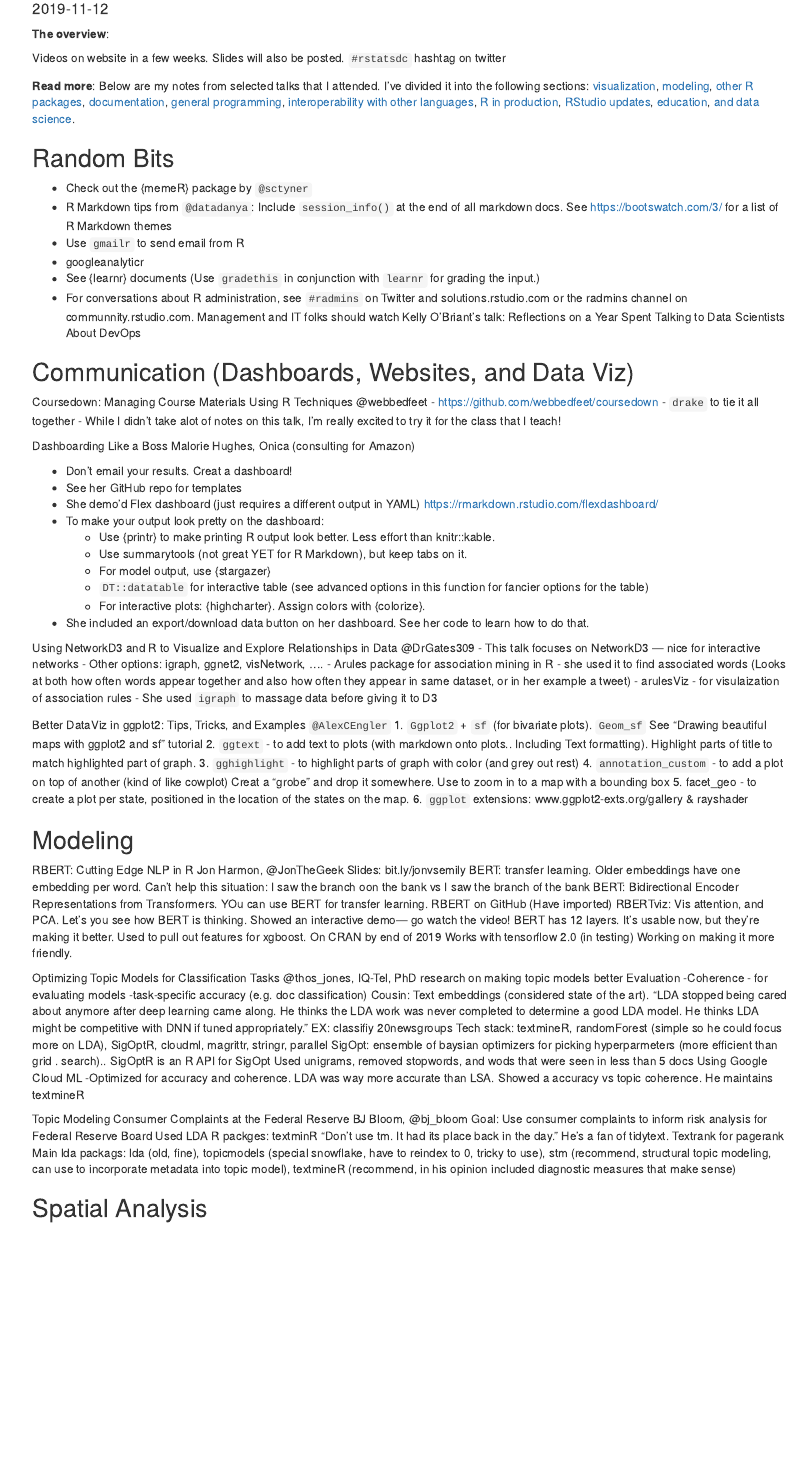
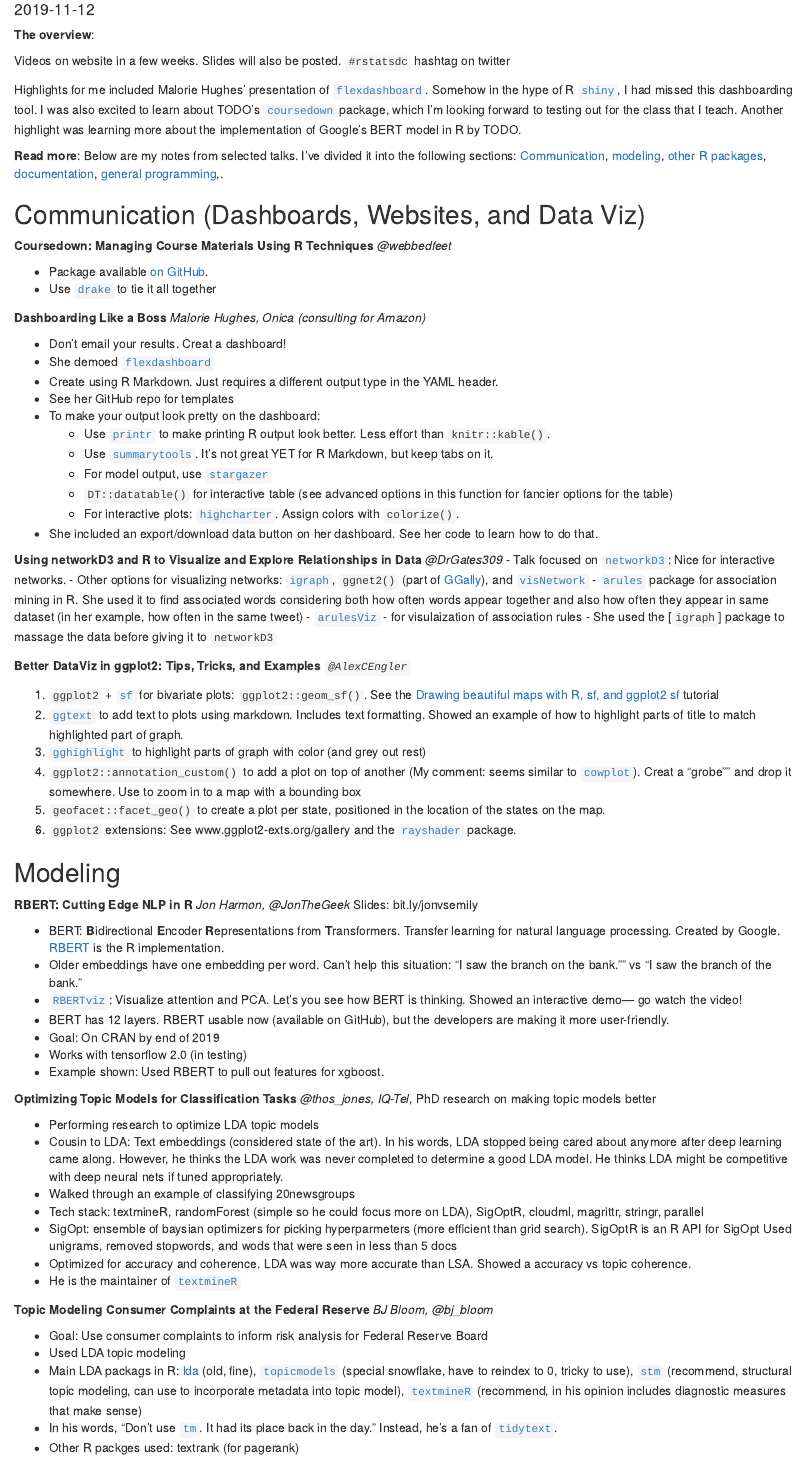
Before and after one commit to AmandaRP/AmandaRP.github.io, an R Markdown document (content/post/2019-11-12-dcr.Rmd): the page in a window 1100 px wide, from 100 px down. Rendered offline with R 4.5, knitr and Pandoc, with nearby package versions.

Commit message:
Made progress on the DCR post.

```diff
--- a/content/post/2019-11-12-dcr.Rmd
+++ b/content/post/2019-11-12-dcr.Rmd
@@ -15,107 +15,93 @@
 Slides will also be posted.
 `#rstatsdc` hashtag on twitter
 
+Highlights for me included Malorie Hughes' presentation of [`flexdashboard`](#flexdashboard). Somehow in the hype of R [`shiny`](https://shiny.rstudio.com/), I had missed this dashboarding tool. I was also excited to learn about TODO's [`coursedown`](#coursedown) package, which I'm looking forward to testing out for the class that I teach. Another highlight was learning more about the implementation of Google's BERT model in R by TODO.
 
-**Read more**: Below are my notes from selected talks that I attended. I've divided it into the following sections: [visualization](#viz), [modeling](#modeling), [other R packages](#other), [documentation](#doc), [general programming](#programming), [interoperability with other languages](#interop), [R in production](#production), [RStudio updates](#rstudio), [education](#education), [and data science](#ds).
+**Read more**: Below are my notes from selected talks. I've divided it into the following sections: [Communication](#comms), [modeling](#modeling), [other R packages](#other), [documentation](#doc), [general programming](#programming),.
+
+
+## Communication (Dashboards, Websites, and Data Viz) {#comms}
+
+**Coursedown: Managing Course Materials Using R Techniques**
+*@webbedfeet*
+
+- Package available [on GitHub](https://github.com/webbedfeet/coursedown).
+- Use [`drake`](https://github.com/ropensci/drake) to tie it all together
+
+
+**Dashboarding Like a Boss**
+*Malorie Hughes, Onica (consulting for Amazon)*
+
+- Don’t email your results. Creat a dashboard!
+- She demoed [`flexdashboard`](https://rmarkdown.rstudio.com/flexdashboard/)
+- Create using R Markdown. Just requires a different output type in the YAML header.
+- See her GitHub repo for templates
+- To make your output look pretty on the dashboard:
+    - Use [`printr`](https://cran.r-project.org/web/packages/printr/index.html) to make printing R output look better. Less effort than `knitr::kable()`.
+    - Use [`summarytools`](https://cran.r-project.org/web/packages/summarytools/index.html). It's not great YET for R Markdown, but keep tabs on it.
+    - For model output, use [`stargazer`](https://cran.r-project.org/web/packages/stargazer/index.html)
+    - `DT::datatable()` for interactive table (see advanced options in this function for fancier options for the table)
+    - For interactive plots: [`highcharter`](https://cran.r-project.org/web/packages/highcharter/index.html). Assign colors with `colorize()`.
+- She included an export/download data button on her dashboard. See her code to learn how to do that.
+
+
+**Using networkD3 and R to Visualize and Explore Relationships in Data**
+*@DrGates309*
+- Talk focused on [`networkD3`](https://cran.r-project.org/web/packages/networkD3/index.html): Nice for interactive networks.
+- Other options for visualizing networks: [`igraph`](https://cran.r-project.org › package=igraph), `ggnet2()` (part of [GGally](https://cran.r-project.org/web/packages/GGally/)), and [`visNetwork`](https://cran.r-project.org › package=visNetwork)
+- [`arules`](https://cran.r-project.org › package=arules) package for association mining in R. She used it to find associated words considering both how often words appear together and also how often they appear in same dataset (in her example, how often in the same tweet)
+- [`arulesViz`](https://cran.r-project.org › package=arulesViz) - for visulaization of association rules
+- She used the [`igraph`] package to massage the data before giving it to `networkD3`
+
+
+**Better DataViz in ggplot2: Tips, Tricks, and Examples**
+*`@AlexCEngler`*
+
+1. `ggplot2` + [`sf`](https://cran.r-project.org/web/packages/sf/index.html) for bivariate plots: `ggplot2::geom_sf()`. See the [Drawing beautiful maps with R, sf, and ggplot2 sf](https://www.r-spatial.org/r/2018/10/25/ggplot2-sf.html)  tutorial
+2. [`ggtext`](https://github.com/clauswilke/ggtext) to add text to plots using markdown. Includes text formatting. Showed an example of how to highlight parts of title to match highlighted part of graph.
+3. [`gghighlight`](https://cran.r-project.org/web/packages/gghighlight/) to highlight parts of graph with color (and grey out rest)
+4. `ggplot2::annotation_custom()` to add a plot on top of another (My comment: seems similar to [`cowplot`](https://cran.r-project.org/web/packages/cowplot/index.html)). Creat a "grobe"" and drop it somewhere. Use to zoom in to a map with a bounding box
+5. `geofacet::facet_geo()` to create a plot per state, positioned in the location of the states on the map.
+6. `ggplot2` extensions: See www.ggplot2-exts.org/gallery and the [`rayshader`](https://cran.r-project.org/web/packages/rayshader/index.html) package.
 
 
 
-## Random Bits
+## Modeling {#modeling}
 
-- Check out the {memeR} package by `@sctyner`
-- R Markdown tips from `@datadanya`: Include `session_info()` at the end of all markdown docs. See https://bootswatch.com/3/ for a list of R Markdown themes
-- Use `gmailr` to send email from R
-- googleanalyticr
-- See {learnr} documents (Use `gradethis` in conjunction with `learnr` for grading the input.)
-- For conversations about R administration, see `#radmins` on Twitter and solutions.rstudio.com or the radmins channel on communnity.rstudio.com. Management and IT folks should watch Kelly O’Briant's talk: Reflections on a Year Spent Talking to Data Scientists About DevOps
+**RBERT: Cutting Edge NLP in R**
+*Jon Harmon, @JonTheGeek*
+Slides: bit.ly/jonvsemily
+
+- BERT: **B**idirectional **E**ncoder **R**epresentations from **T**ransformers. Transfer learning for natural language processing. Created by Google. [RBERT](https://github.com/jonathanbratt/RBERT) is the R implementation.
+- Older embeddings have one embedding per word. Can’t help this situation: "I saw the branch on the bank."" vs "I saw the branch of the bank."
+- [`RBERTviz`](https://github.com/jonathanbratt/RBERTviz): Visualize attention and PCA. Let’s you see how BERT is thinking. Showed an interactive demo— go watch the video!
+- BERT has 12 layers. RBERT usable now (available on GitHub), but the developers are making it more user-friendly.
+- Goal: On CRAN by end of 2019
+- Works with tensorflow 2.0 (in testing)
+- Example shown: Used RBERT to pull out features for xgboost.
 
 
-## Communication (Dashboards, Websites, and Data Viz)
+**Optimizing Topic Models for Classification Tasks**
+*@thos_jones, IQ-Tel*, PhD research on making topic models better
 
-Coursedown: Managing Course Materials Using R Techniques
-@webbedfeet
-- https://github.com/webbedfeet/coursedown
-- `drake` to tie it all together
-- While I didn't take alot of notes on this talk, I'm really excited to try it for the class that I teach!
+- Performing research to optimize LDA topic models
+- Cousin to LDA: Text embeddings (considered state of the art). In his words, LDA stopped being cared about anymore after deep learning came along. However, he thinks the LDA work was never completed to determine a good LDA model. He thinks LDA might be competitive with deep neural nets if tuned appropriately.
+- Walked through an example of classifying 20newsgroups
+- Tech stack: textmineR, randomForest (simple so he could focus more on LDA), SigOptR, cloudml, magrittr, stringr, parallel
+- SigOpt: ensemble of baysian optimizers for picking hyperparmeters (more efficient than grid search). SigOptR is an R API for SigOpt
+Used unigrams, removed stopwords, and wods that were seen in less than 5 docs
+- Optimized for accuracy and coherence. LDA was way more accurate than LSA. Showed a accuracy vs topic coherence.
+- He is the maintainer of [`textmineR`](https://cran.r-project.org/web/packages/textmineR/index.html)
 
 
-Dashboarding Like a Boss
-Malorie Hughes, Onica (consulting for Amazon)
+**Topic Modeling Consumer Complaints at the Federal Reserve**
+*BJ Bloom, @bj_bloom*
 
-- Don’t email your results. Creat a dashboard!
-- See her GitHub repo for templates
-- She demo'd Flex dashboard (just requires a different output in YAML)
-https://rmarkdown.rstudio.com/flexdashboard/
-- To make your output look pretty on the dashboard:
-    - Use {printr} to make printing R output look better. Less effort than knitr::kable.
-    - Use summarytools (not great YET for R Markdown), but keep tabs on it.
-    - For model output, use {stargazer}
-    - `DT::datatable` for interactive table (see advanced options in this function for fancier options for the table)
-    - For interactive plots: {highcharter}. Assign colors with {colorize}.
-- She included an export/download data button on her dashboard. See her code to learn how to do that.
-
-
-Using NetworkD3 and R to Visualize and Explore Relationships in Data
-@DrGates309
-- This talk focuses on NetworkD3 — nice for interactive networks
-- Other options: igraph, ggnet2, visNetwork, ….
-- Arules package for association mining in R - she used it to find associated words (Looks at both how often words appear together and also how often they appear in same dataset, or in her example a tweet)
-- arulesViz - for visulaization of association rules
-- She used `igraph` to massage data before giving it to D3
-
-
-Better DataViz in ggplot2: Tips, Tricks, and Examples
-`@AlexCEngler`
-1. `Ggplot2` + `sf` (for bivariate plots). `Geom_sf` See “Drawing beautiful maps with ggplot2 and sf” tutorial
-2. `ggtext` - to add text to plots (with markdown onto plots.. Including Text formatting). Highlight parts of title to match highlighted part of graph.
-3. `gghighlight` - to highlight parts of graph with color (and grey out rest)
-4. `annotation_custom` - to add a plot on top of another (kind of like cowplot) Creat a “grobe” and drop it somewhere. Use to zoom in to a map with a bounding box
-5. facet_geo - to create a plot per state, positioned in the location of the states on the map.
-6. `ggplot` extensions: www.ggplot2-exts.org/gallery & rayshader
-
-
-
-## Modeling
-
-RBERT: Cutting Edge NLP in R
-Jon Harmon, @JonTheGeek
-Slides: bit.ly/jonvsemily
-BERT: transfer learning.
-Older embeddings have one embedding per word. Can’t help this situation: I saw the branch oon the bank vs I saw the branch of the bank
-BERT: Bidirectional Encoder Representations from Transformers.
-YOu can use BERT for transfer learning.
-RBERT on GitHub (Have imported)
-RBERTviz: Vis attention, and PCA. Let’s you see how BERT is thinking. Showed an interactive demo— go watch the video!
-BERT has 12 layers. It’s usable now, but they’re making it better.
-Used to pull out features for xgboost.
-On CRAN by end of 2019
-Works with tensorflow 2.0 (in testing)
-Working on making it more friendly.
-
-
-
-Optimizing Topic Models for Classification Tasks
-@thos_jones, IQ-Tel, PhD research on making topic models better
-Evaluation
--Coherence - for evaluating models
--task-specific accuracy (e.g. doc classification)
-Cousin: Text embeddings (considered state of the art). “LDA stopped being cared about anymore after deep learning came along. He thinks the LDA work was never completed to determine a good LDA model. He thinks LDA might be competitive with DNN if tuned appropriately.”
-EX: classifiy 20newsgroups
-Tech stack: textmineR, randomForest (simple so he could focus more on LDA), SigOptR, cloudml, magrittr, stringr, parallel
-SigOpt: ensemble of baysian optimizers for picking hyperparmeters (more efficient than grid . search).. SigOptR is an R API for SigOpt
-Used unigrams, removed stopwords, and wods that were seen in less than 5 docs
-Using Google Cloud ML
--Optimized for accuracy and coherence. LDA was way more accurate than LSA. Showed a accuracy vs topic coherence.
-He maintains textmineR
-
-Topic Modeling Consumer Complaints at the Federal Reserve
-BJ Bloom, @bj_bloom
-Goal: Use consumer complaints to inform risk analysis for Federal Reserve Board
-Used LDA
-R packges: textminR
-“Don’t use tm. It had its place back in the day." He’s a fan of tidytext.
-Textrank for pagerank
-Main lda packags: lda (old, fine), topicmodels (special snowflake, have to reindex to 0, tricky to use), stm (recommend, structural topic modeling, can use to incorporate metadata into topic model), textmineR (recommend, in his opinion included diagnostic measures that make sense)
+- Goal: Use consumer complaints to inform risk analysis for Federal Reserve Board
+- Used LDA topic modeling
+- Main LDA packags in R: [lda](https://cran.r-project.org/web/packages/lda/index.html) (old, fine), [`topicmodels`](https://cran.r-project.org/web/packages/topicmodels/index.html) (special snowflake, have to reindex to 0, tricky to use), [`stm`](https://cran.r-project.org/web/packages/stm/index.html) (recommend, structural topic modeling, can use to incorporate metadata into topic model), [`textmineR`](https://cran.r-project.org/web/packages/textmineR/index.html) (recommend, in his opinion includes diagnostic measures that make sense)
+- In his words, "Don’t use [`tm`](https://cran.r-project.org/web/packages/tm/index.html). It had its place back in the day." Instead, he's a fan of [`tidytext`](https://cran.r-project.org/web/packages/tidytext/index.html).
+- Other R packges used: textrank (for pagerank)
 
 
 ## Spatial Analysis
```
Also changed, not shown: content/post/2019-11-12-dcr.Rmd (142 more changed lines).
